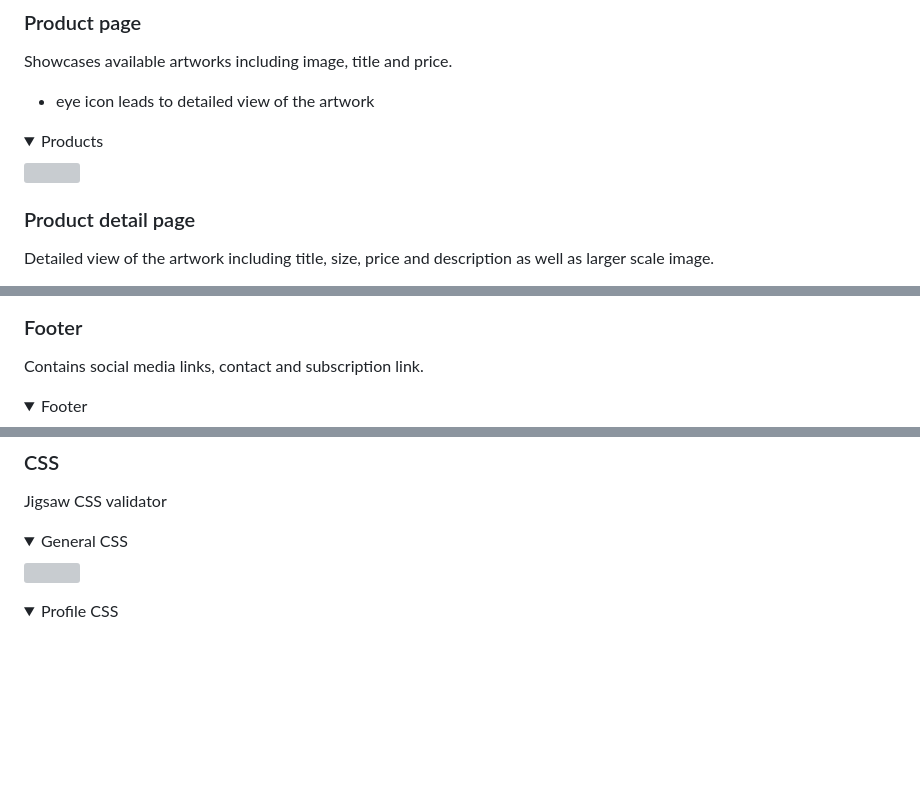
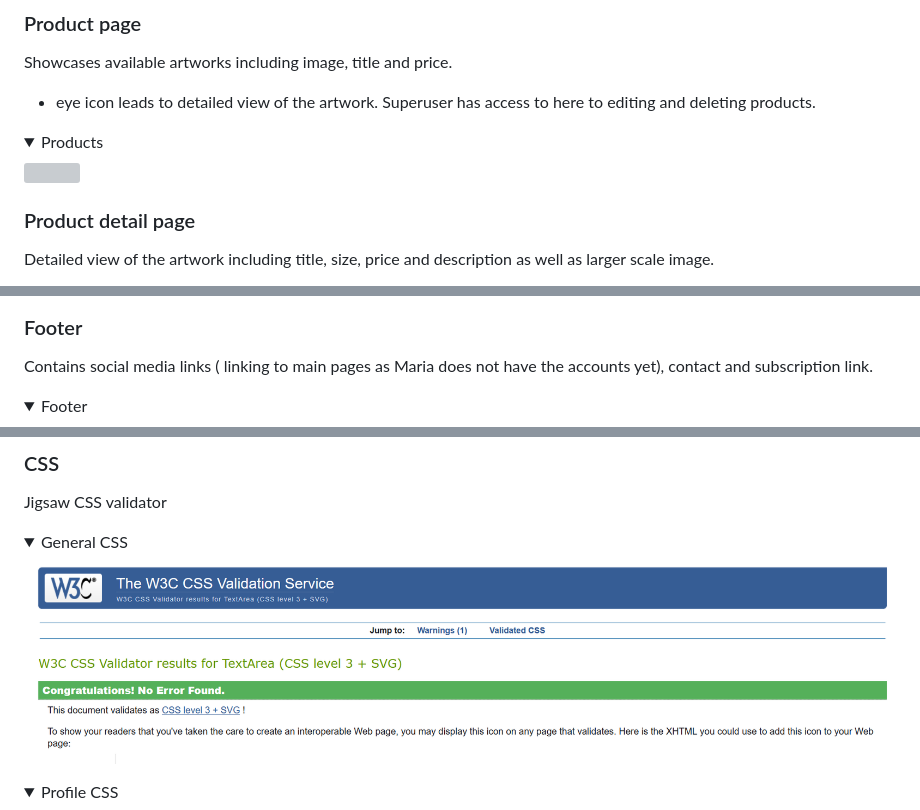
Before and after one commit to codebyMai/art-shop, a Markdown page: README.md, 3 parts joined by grey strips. Drawn GitHub-style; folded sections open; blank space fills up the shorter version; grey boxes are pictures that could not be loaded.

```diff
--- a/README.md
+++ b/README.md
@@ -161,5 +160,5 @@ Introduces user to two distinct categories of Maria's artwork.
 
 ### Product page
 Showcases available artworks including image, title and price.
-- eye icon leads to detailed view of the artwork
+- eye icon leads to detailed view of the artwork. Superuser has access to here to editing and deleting products.
 <details><summary>Products</summary>
@@ -189,7 +188,7 @@ Listing products added to the bag including image, title and price.
 </details>
 
 ### Footer
-Contains social media links, contact and subscription link.
+Contains social media links ( linking to main pages as Maria does not have the accounts yet), contact and subscription link.
 <details><summary>Footer</summary>
 <img src="readme_img/footer.png">
 </details>
@@ -292,7 +290,7 @@ The W3C Markup Validation Service
 Jigsaw CSS validator
 
 <details><summary>General CSS</summary>
-<img src="readme_img/css.png">
+<img src="readme_img/css_valid.png">
 </details>
 <details><summary>Profile CSS</summary>
 <img src="readme_img/profile_css.png">
```
Also changed, not shown: other parts of README.md (+7 -21 lines), readme_img/confirmation.png (added), readme_img/footer.png (added), readme_img/nav1.png (added), readme_img/nav2.png (added), 1 other file.
